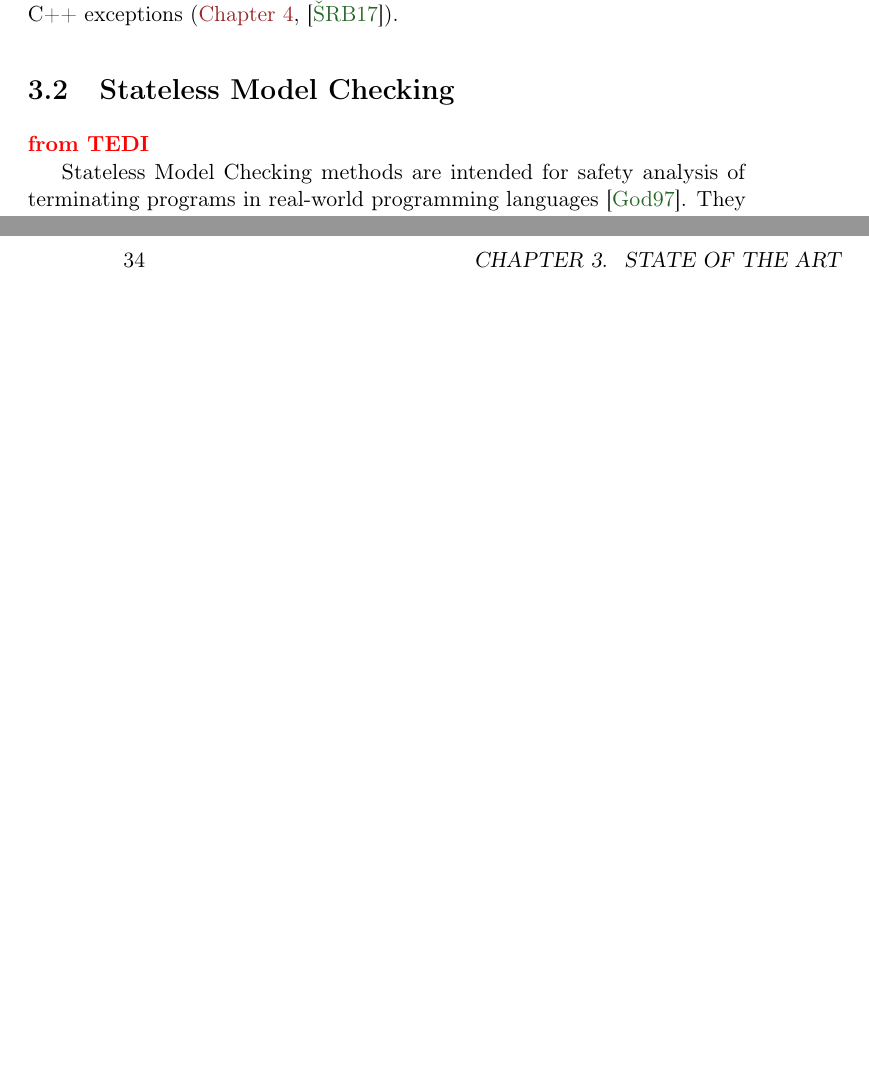
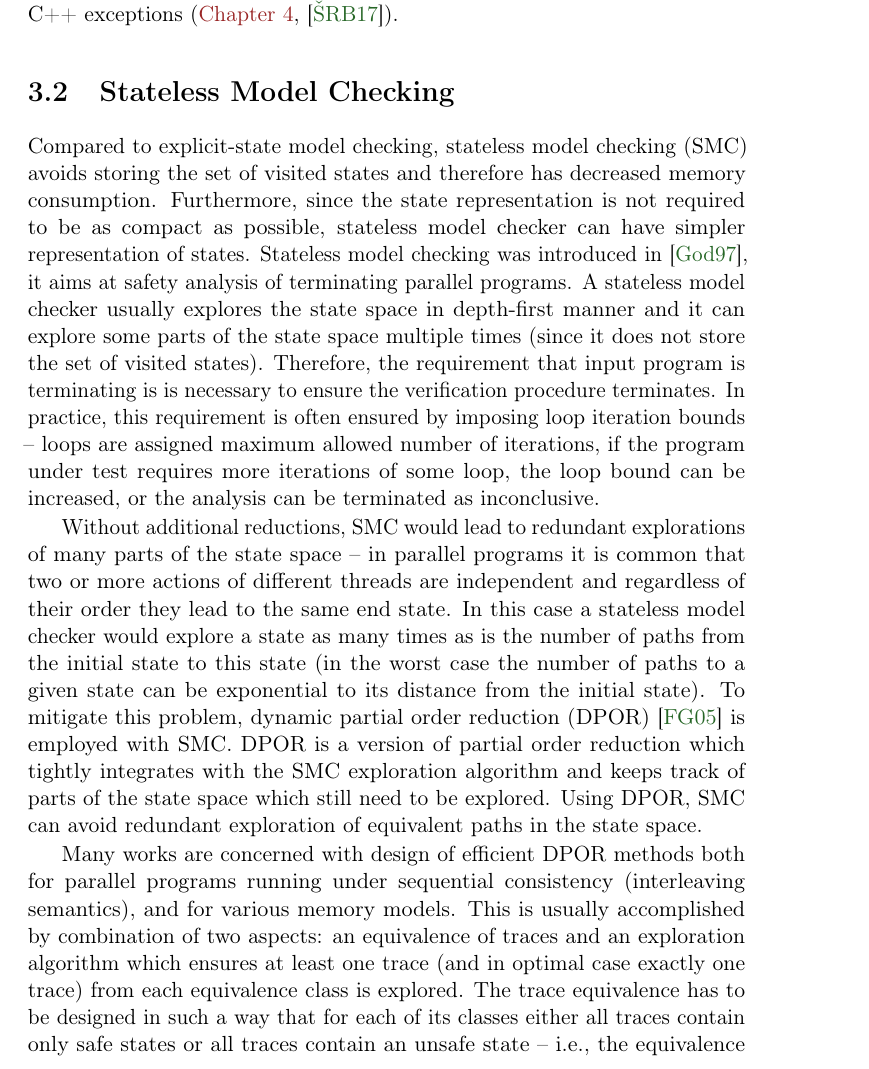
Before and after one commit to vlstill/phd-thesis, a LaTeX thesis (thesis.tex, which reads stateoftheart.tex): two parts of pages 35 and 40 of 76 before the commit and part of page 35 of 76 after it, the two joined at a grey line, cut so that both start at the same text, the shorter picture padded with empty space. Compiled offline with pdfLaTeX.

Commit message:
wip state of the art (stateless MC)

```diff
--- a/stateoftheart.tex
+++ b/stateoftheart.tex
@@ -98,10 +98,55 @@ the standard libraries and C++ exceptions (\autoref{chap:lang},
 
 \section{Stateless Model Checking}
 
+Compared to explicit-state model checking, stateless model checking (SMC)
+avoids storing the set of visited states and therefore has decreased memory
+consumption.
+Furthermore, since the state representation is not required to be as compact as
+possible, stateless model checker can have simpler representation of states.
+Stateless model checking was introduced in~\cite{Godefroid1997}, it aims at
+safety analysis of terminating parallel programs.
+A stateless model checker usually explores the state space in depth-first
+manner and it can explore some parts of the state space multiple times (since
+it does not store the set of visited states).
+Therefore, the requirement that input program is terminating is is necessary
+to ensure the verification procedure terminates.
+In practice, this requirement is often ensured by imposing loop iteration
+bounds -- loops are assigned maximum allowed number of iterations, if the
+program under test requires more iterations of some loop, the loop bound can be
+increased, or the analysis can be terminated as inconclusive.
+
+Without additional reductions, SMC would lead to redundant explorations of many
+parts of the state space -- in parallel programs it is common that two or more
+actions of different threads are independent and regardless of their order they
+lead to the same end state.
+In this case a stateless model checker would explore a state as many times as
+is the number of paths from the initial state to this state (in the worst case
+the number of paths to a given state can be exponential to its distance from
+the initial state).
+To mitigate this problem, dynamic partial order reduction
+(DPOR)~\cite{Flanagan2005dpor} is employed with SMC.
+DPOR is a version of partial order reduction which tightly integrates with
+the SMC exploration algorithm and keeps track of parts of the state space which
+still need to be explored.
+Using DPOR, SMC can avoid redundant exploration of equivalent paths in the
+state space.
+
+Many works are concerned with design of efficient DPOR methods both for
+parallel programs running under sequential consistency (interleaving
+semantics), and for various memory models.
+This is usually accomplished by combination of two aspects: an equivalence of
+traces and an exploration algorithm which ensures at least one trace (and in
+optimal case exactly one trace) from each equivalence class is explored.
+The trace equivalence has to be designed in such a way that for each of its
+classes either all traces contain only safe states or all traces contain an
+unsafe state -- i.e., the equivalence preserves safety properties.
+
+For sequential consistency, multiple DPOR techniques were introduced. \TODO{techniky} \cite{TODO,TODO}, among these \cite{Abdulla2014} is interesting by providing an optimal algorithm for the given type of trace equivalences \TODO{...}. \TODO{...}
+
+
 \TODO{from TEDI}
 
-Stateless Model Checking methods are intended for safety analysis of
-terminating programs in real-world programming languages~\cite{Godefroid1997}. They employ Dynamic Partial Order Reduction (DPOR)
+They employ Dynamic Partial Order Reduction (DPOR)
 to avoid exploring equivalent runs of the program~\cite{Flanagan2005dpor} and the works concerning relaxed memory models
 in this setting often discuss interlay between DPOR and relaxed memory
 model in length.
```
Also changed, not shown: thesis.bib (line endings or trailing spaces).
